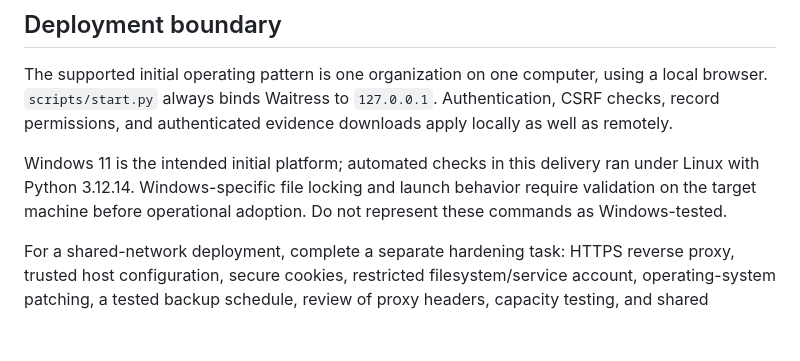
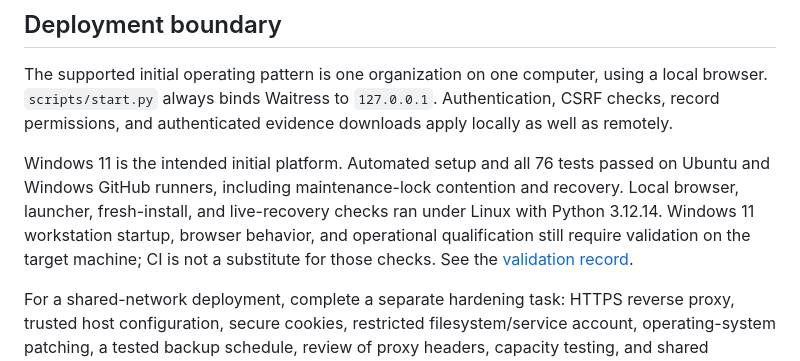
Before and after one commit to Aur4aaa/NAVA, a Markdown page: docs/operations.md, the part around the change. GitHub-like rendering; blank space fills up the shorter version.

```diff
--- a/docs/operations.md
+++ b/docs/operations.md
@@ -4,7 +4,7 @@
 
 The supported initial operating pattern is one organization on one computer, using a local browser. `scripts/start.py` always binds Waitress to `127.0.0.1`. Authentication, CSRF checks, record permissions, and authenticated evidence downloads apply locally as well as remotely.
 
-Windows 11 is the intended initial platform; automated checks in this delivery ran under Linux with Python 3.12.14. Windows-specific file locking and launch behavior require validation on the target machine before operational adoption. Do not represent these commands as Windows-tested.
+Windows 11 is the intended initial platform. Automated setup and all 76 tests passed on Ubuntu and Windows GitHub runners, including maintenance-lock contention and recovery. Local browser, launcher, fresh-install, and live-recovery checks ran under Linux with Python 3.12.14. Windows 11 workstation startup, browser behavior, and operational qualification still require validation on the target machine; CI is not a substitute for those checks. See the [validation record](continuation.md#validation-record).
 
 For a shared-network deployment, complete a separate hardening task: HTTPS reverse proxy, trusted host configuration, secure cookies, restricted filesystem/service account, operating-system patching, a tested backup schedule, review of proxy headers, capacity testing, and shared database configuration. The provided launcher deliberately does not expose a network bind flag. PostgreSQL migration is described in [architecture](architecture.md); it is not configured by the local setup.
 
```
Also changed, not shown: README.md (+2 -2 lines), docs/continuation.md (+6 -6 lines).
